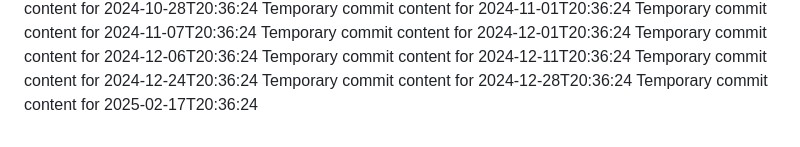
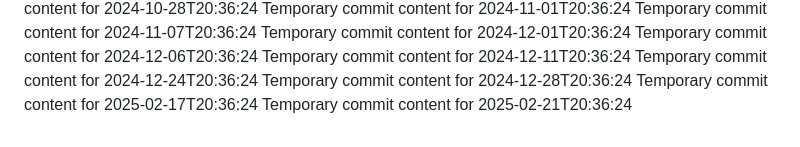
Before and after one commit to git86/Flux2-extended, a Markdown page: report.md, the part around the change. Rendered like a GitHub page.

```diff
--- a/report.md
+++ b/report.md
@@ -71,3 +71,4 @@ Temporary commit content for 2024-12-11T20:36:24
 Temporary commit content for 2024-12-24T20:36:24
 Temporary commit content for 2024-12-28T20:36:24
 Temporary commit content for 2025-02-17T20:36:24
+Temporary commit content for 2025-02-21T20:36:24
```
